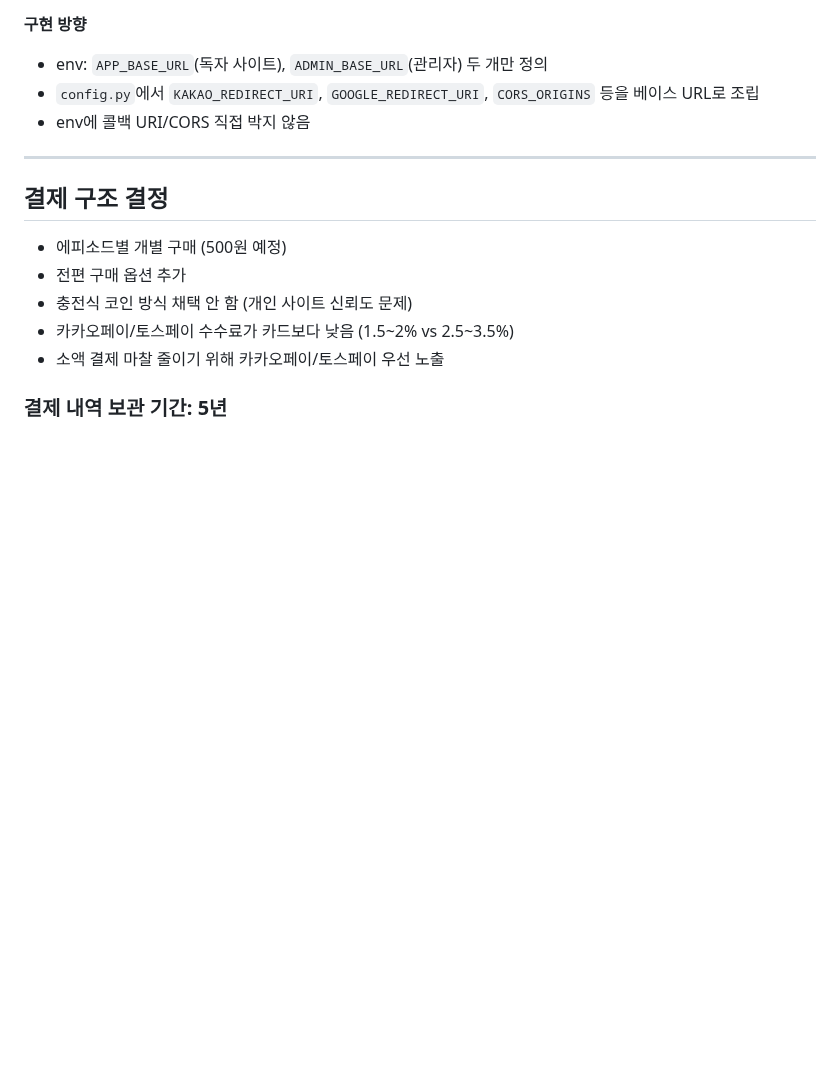
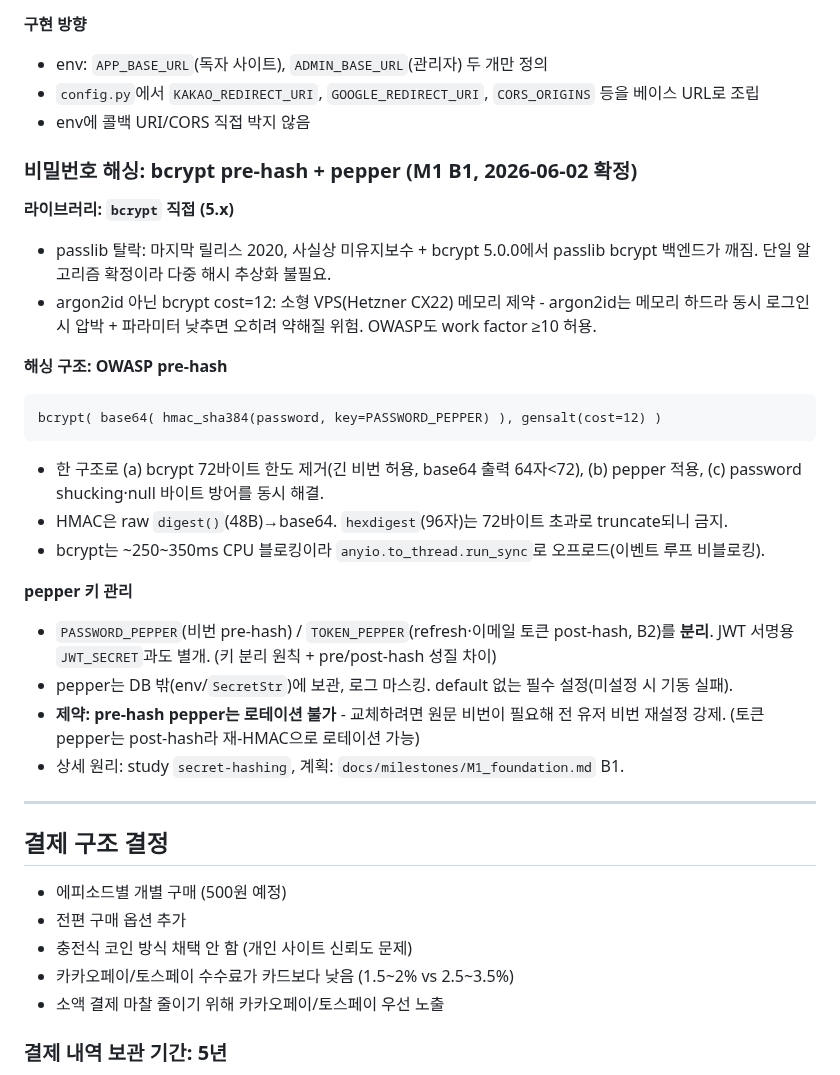
Before and after one commit to Sy3058/d-web, a Markdown page: docs/DECISIONS.md, the part around the change. Drawn GitHub-style; blank space fills up the shorter version.

````diff
--- a/docs/DECISIONS.md
+++ b/docs/DECISIONS.md
@@ -281,6 +281,26 @@
 - `config.py`에서 `KAKAO_REDIRECT_URI`, `GOOGLE_REDIRECT_URI`, `CORS_ORIGINS` 등을 베이스 URL로 조립
 - env에 콜백 URI/CORS 직접 박지 않음
 
+### 비밀번호 해싱: bcrypt pre-hash + pepper (M1 B1, 2026-06-02 확정)
+
+**라이브러리: `bcrypt` 직접 (5.x)**
+- passlib 탈락: 마지막 릴리스 2020, 사실상 미유지보수 + bcrypt 5.0.0에서 passlib bcrypt 백엔드가 깨짐. 단일 알고리즘 확정이라 다중 해시 추상화 불필요.
+- argon2id 아닌 bcrypt cost=12: 소형 VPS(Hetzner CX22) 메모리 제약 - argon2id는 메모리 하드라 동시 로그인 시 압박 + 파라미터 낮추면 오히려 약해질 위험. OWASP도 work factor ≥10 허용.
+
+**해싱 구조: OWASP pre-hash**
+```
+bcrypt( base64( hmac_sha384(password, key=PASSWORD_PEPPER) ), gensalt(cost=12) )
+```
+- 한 구조로 (a) bcrypt 72바이트 한도 제거(긴 비번 허용, base64 출력 64자<72), (b) pepper 적용, (c) password shucking·null 바이트 방어를 동시 해결.
+- HMAC은 raw `digest()`(48B)→base64. `hexdigest`(96자)는 72바이트 초과로 truncate되니 금지.
+- bcrypt는 ~250~350ms CPU 블로킹이라 `anyio.to_thread.run_sync`로 오프로드(이벤트 루프 비블로킹).
+
+**pepper 키 관리**
+- `PASSWORD_PEPPER`(비번 pre-hash) / `TOKEN_PEPPER`(refresh·이메일 토큰 post-hash, B2)를 **분리**. JWT 서명용 `JWT_SECRET`과도 별개. (키 분리 원칙 + pre/post-hash 성질 차이)
+- pepper는 DB 밖(env/`SecretStr`)에 보관, 로그 마스킹. default 없는 필수 설정(미설정 시 기동 실패).
+- **제약: pre-hash pepper는 로테이션 불가** - 교체하려면 원문 비번이 필요해 전 유저 비번 재설정 강제. (토큰 pepper는 post-hash라 재-HMAC으로 로테이션 가능)
+- 상세 원리: study `secret-hashing`, 계획: `docs/milestones/M1_foundation.md` B1.
+
 ---
 
 ## 결제 구조 결정
````
Also changed, not shown: docs/milestones/M1_foundation.md (+1 -1 lines), docs/milestones/README.md (+1 -1 lines).
